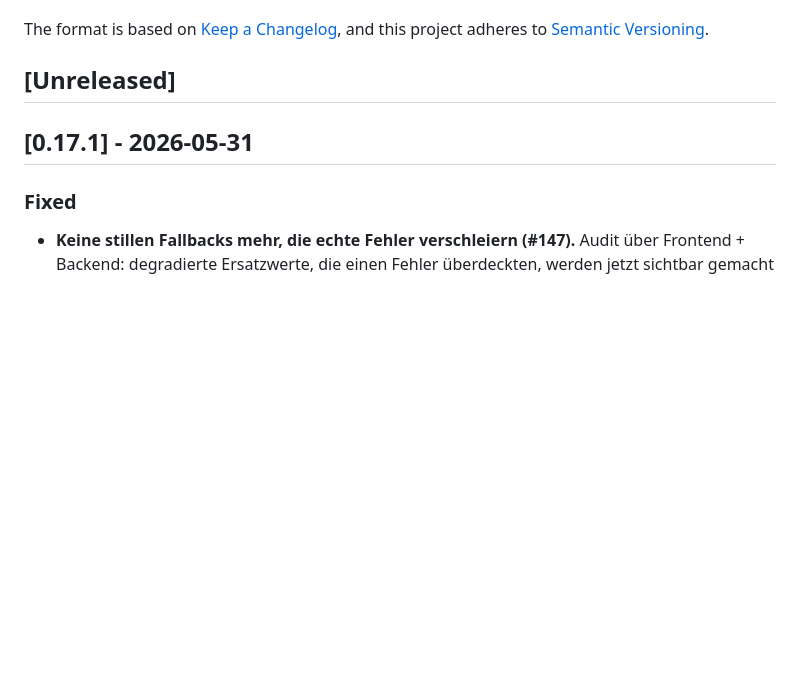
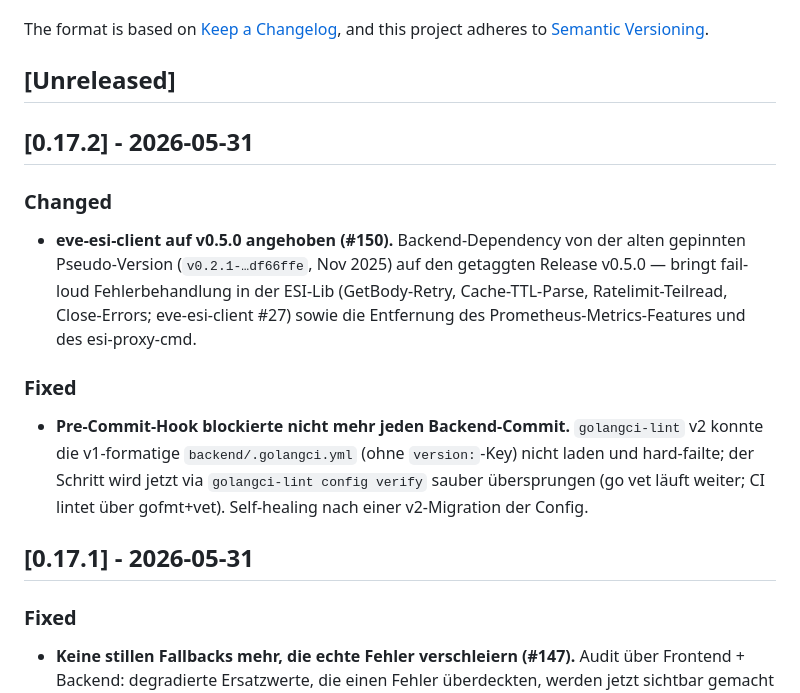
Before and after one commit to Sternrassler/eve-o-provit, a Markdown page: CHANGELOG.md, the part around the change. Drawn GitHub-style; blank space fills up the shorter version.

Commit message:
chore(release): v0.17.2
Binds eve-esi-client v0.5.0 (fail-loud ESI lib) into prod.

Co-Authored-By: Claude Opus 4.8 (1M context) <noreply@anthropic.com>

```diff
--- a/CHANGELOG.md
+++ b/CHANGELOG.md
@@ -6,6 +6,16 @@ The format is based on [Keep a Changelog](https://keepachangelog.com/en/1.1.0/),
 and this project adheres to [Semantic Versioning](https://semver.org/spec/v2.0.0.html).
 
 ## [Unreleased]
+
+## [0.17.2] - 2026-05-31
+
+### Changed
+
+- **eve-esi-client auf v0.5.0 angehoben (#150).** Backend-Dependency von der alten gepinnten Pseudo-Version (`v0.2.1-…df66ffe`, Nov 2025) auf den getaggten Release v0.5.0 — bringt fail-loud Fehlerbehandlung in der ESI-Lib (GetBody-Retry, Cache-TTL-Parse, Ratelimit-Teilread, Close-Errors; eve-esi-client #27) sowie die Entfernung des Prometheus-Metrics-Features und des esi-proxy-cmd.
+
+### Fixed
+
+- **Pre-Commit-Hook blockierte nicht mehr jeden Backend-Commit.** `golangci-lint` v2 konnte die v1-formatige `backend/.golangci.yml` (ohne `version:`-Key) nicht laden und hard-failte; der Schritt wird jetzt via `golangci-lint config verify` sauber übersprungen (go vet läuft weiter; CI lintet über gofmt+vet). Self-healing nach einer v2-Migration der Config.
 
 ## [0.17.1] - 2026-05-31
 
```
